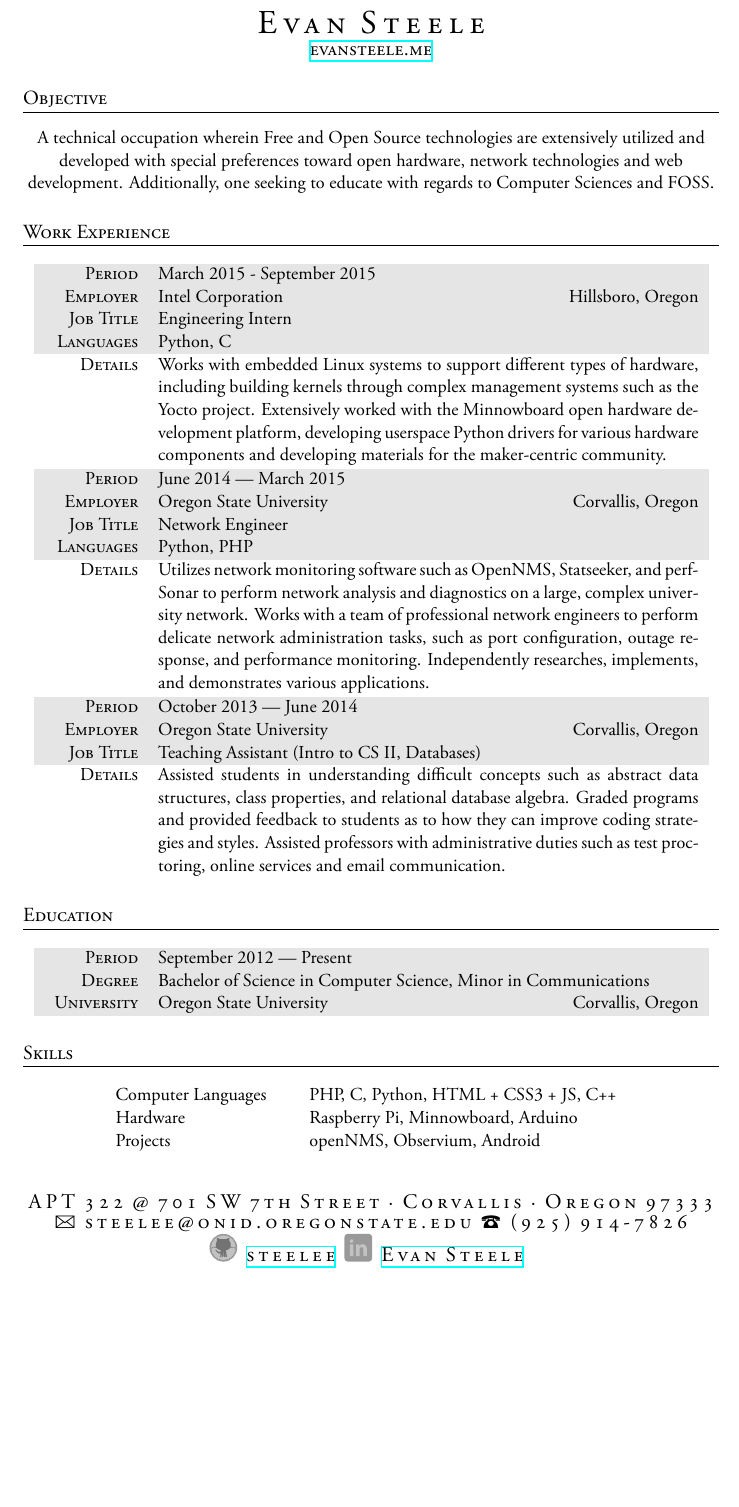
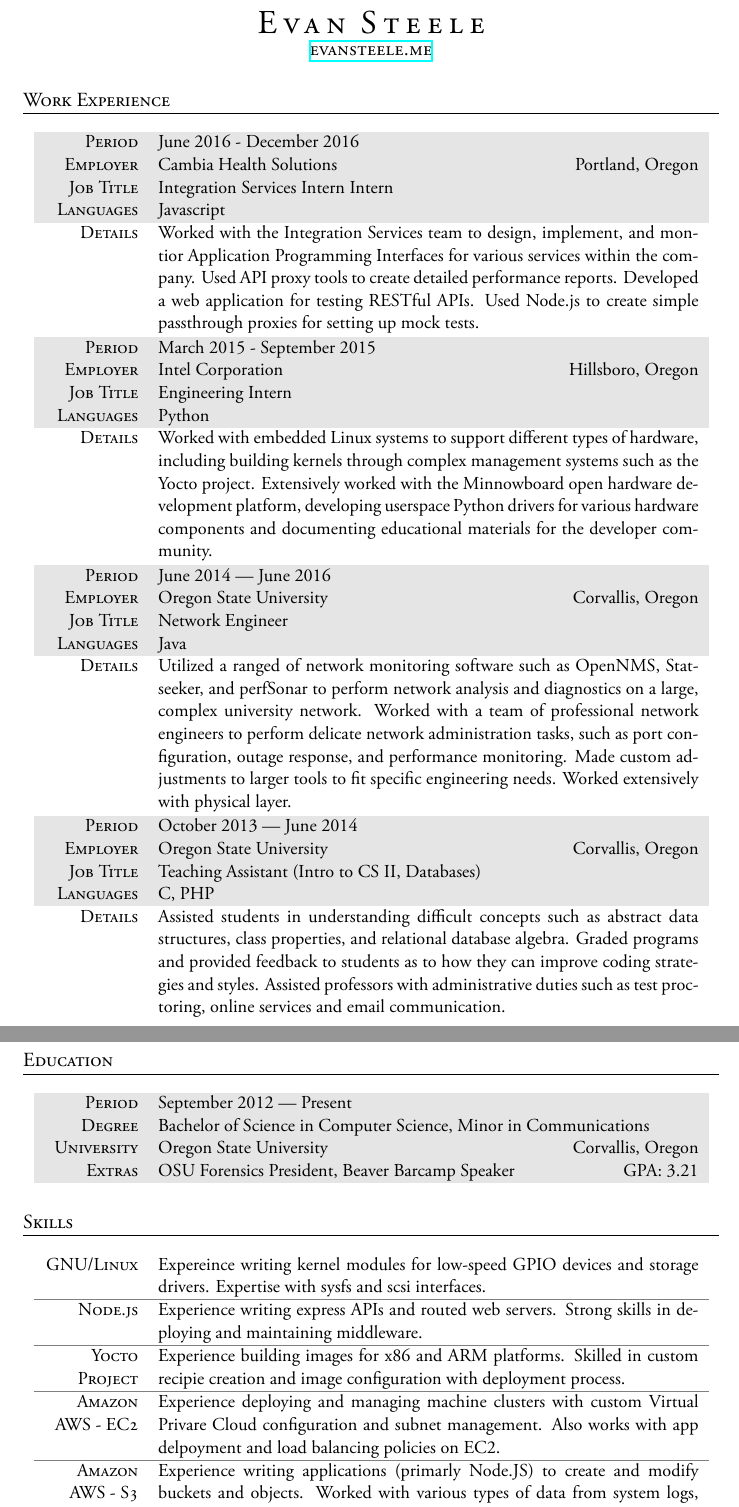
Before and after one commit to keeganseck/resume, a LaTeX CV (cv_6.tex): part of the page before the commit and two parts of pages 1 and 2 of 2 after it, the two joined at a grey line, cut so that both start at the same text, the shorter picture padded with empty space. The pictures show the PDF file cv_6.pdf that the author committed with the source.

Commit message:
Updated resume with new skills section

```diff
--- a/cv_6.tex
+++ b/cv_6.tex
@@ -212,9 +212,6 @@
 %	OBJECTIVE
 %----------------------------------------------------------------------------------------
 
-\section{Objective}
-
-A technical occupation wherein Free and Open Source technologies are extensively utilized and developed with special preferences toward open hardware, network technologies and web development. Additionally, one seeking to educate with regards to Computer Sciences and FOSS.
 
 %----------------------------------------------------------------------------------------
 %	WORK EXPERIENCE
@@ -223,25 +220,34 @@
 \section{Work Experience}
 
 \begin{tabularx}{0.97\linewidth}{>{\raggedleft\scshape}p{2cm}X}
+\gray Period & \textbf{June 2016 - December 2016}\\
+\gray Employer & \textbf{Cambia Health Solutions} \hfill Portland, Oregon\\
+\gray Job Title & \textbf{Integration Services Intern Intern}\\
+\gray Languages & \textbf{Javascript}\\
+Details& Worked with the Integration Services team to design, implement, and montior Application Programming Interfaces for various services within the company. Used API proxy tools to create detailed performance reports. Developed a web application for testing RESTful APIs. Used Node.js to create simple passthrough proxies for setting up mock tests.
+\end{tabularx}
+
+\begin{tabularx}{0.97\linewidth}{>{\raggedleft\scshape}p{2cm}X}
 \gray Period & \textbf{March 2015 - September 2015}\\
 \gray Employer & \textbf{Intel Corporation} \hfill Hillsboro, Oregon\\
 \gray Job Title & \textbf{Engineering Intern}\\
-\gray Languages & \textbf{Python, C}\\
-Details& Works with embedded Linux systems to support different types of hardware, including building kernels through complex management systems such as the Yocto project. Extensively worked with the Minnowboard open hardware development platform, developing userspace Python drivers for various hardware components and developing materials for the maker-centric community.
+\gray Languages & \textbf{Python}\\
+Details& Worked with embedded Linux systems to support different types of hardware, including building kernels through complex management systems such as the Yocto project. Extensively worked with the Minnowboard open hardware development platform, developing userspace Python drivers for various hardware components and documenting educational materials for the developer community.
 \end{tabularx}
 
 \begin{tabularx}{0.97\linewidth}{>{\raggedleft\scshape}p{2cm}X}
-\gray Period & \textbf{June 2014 --- March 2015}\\
+\gray Period & \textbf{June 2014 --- June 2016}\\
 \gray Employer & \textbf{Oregon State University} \hfill Corvallis, Oregon\\
 \gray Job Title & \textbf{Network Engineer}\\
-\gray Languages & \textbf{Python, PHP}\\
-Details& Utilizes network monitoring software such as OpenNMS, Statseeker, and perfSonar to perform network analysis and diagnostics on a large, complex university network. Works with a team of professional network engineers to perform delicate network administration tasks, such as port configuration, outage response, and performance monitoring. Independently researches, implements, and demonstrates various applications.
+\gray Languages & \textbf{Java}\\
+Details& Utilized a ranged of network monitoring software such as OpenNMS, Statseeker, and perfSonar to perform network analysis and diagnostics on a large, complex university network. Worked with a team of professional network engineers to perform delicate network administration tasks, such as port configuration, outage response, and performance monitoring. Made custom adjustments to larger tools to fit specific engineering needs. Worked extensively with physical layer.
 \end{tabularx}
 
 \begin{tabularx}{0.97\linewidth}{>{\raggedleft\scshape}p{2cm}X}
 \gray Period & \textbf{October 2013 --- June 2014}\\
 \gray Employer & \textbf{Oregon State University} \hfill Corvallis, Oregon\\
 \gray Job Title & \textbf{Teaching Assistant (Intro to CS II, Databases)}\\
+\gray Languages & \textbf{C, PHP}\\
 Details& Assisted students in understanding difficult concepts such as abstract data structures, class properties, and relational database algebra. Graded programs and provided feedback to students as to how they can improve coding strategies and styles. Assisted professors with administrative duties such as test proctoring, online services and email communication.
 \end{tabularx}
 
@@ -255,7 +261,7 @@
 \gray Period & \textbf{September 2012 --- Present}\\
 \gray Degree & \textbf{Bachelor of Science in Computer Science, Minor in Communications}\\
 \gray University & \textbf{Oregon State University} \hfill Corvallis, Oregon\\
-%& Extra information about degree
+\gray Extras & \textbf{OSU Forensics President, Beaver Barcamp Speaker} \hfill GPA: 3.21\\
 \end{tabularx}
 
 %----------------------------------------------------------------------------------------
@@ -264,8 +270,13 @@
 
 \section{Skills}
 
-\begin{tabular}{ @{} >{\bfseries}l @{\hspace{6ex}} l }
-Computer Languages & PHP, C, Python, HTML + CSS3 + JS, C++ \\
-Hardware & Raspberry Pi, Minnowboard, Arduino \\
-Projects & openNMS, Observium, Android
-\end{tabular}
+\begin{tabularx}{0.97\linewidth}{>{\raggedleft\scshape}p{2cm}X}
+	GNU/Linux& Expereince writing kernel modules for low-speed GPIO devices and storage drivers. Expertise with \textit{sysfs} and \textit{scsi} interfaces. \\
+\arrayrulecolor{gray}\hline
+	Node.js& Experience writing express APIs and routed web servers. Strong skills in deploying and maintaining middleware.\\
+\arrayrulecolor{gray}\hline
+	Yocto Project& Experience building images for x86 and ARM platforms. Skilled in custom recipie creation and image configuration with deployment process.\\
+\arrayrulecolor{gray}\hline
+	Amazon AWS - EC2& Experience deploying and managing machine clusters with custom Virtual Privare Cloud configuration and subnet management. Also works with app delpoyment and load balancing policies on EC2.\\
+\arrayrulecolor{gray}\hline
+	Amazon AWS - S3& Experience writing applications (primarly Node.JS) to create and modify buckets and objects. Worked with various types of data from system logs, images, and binary files.\\
```
Also changed, not shown: cv_6.pdf, cv_6.tex (9 more changed lines).
